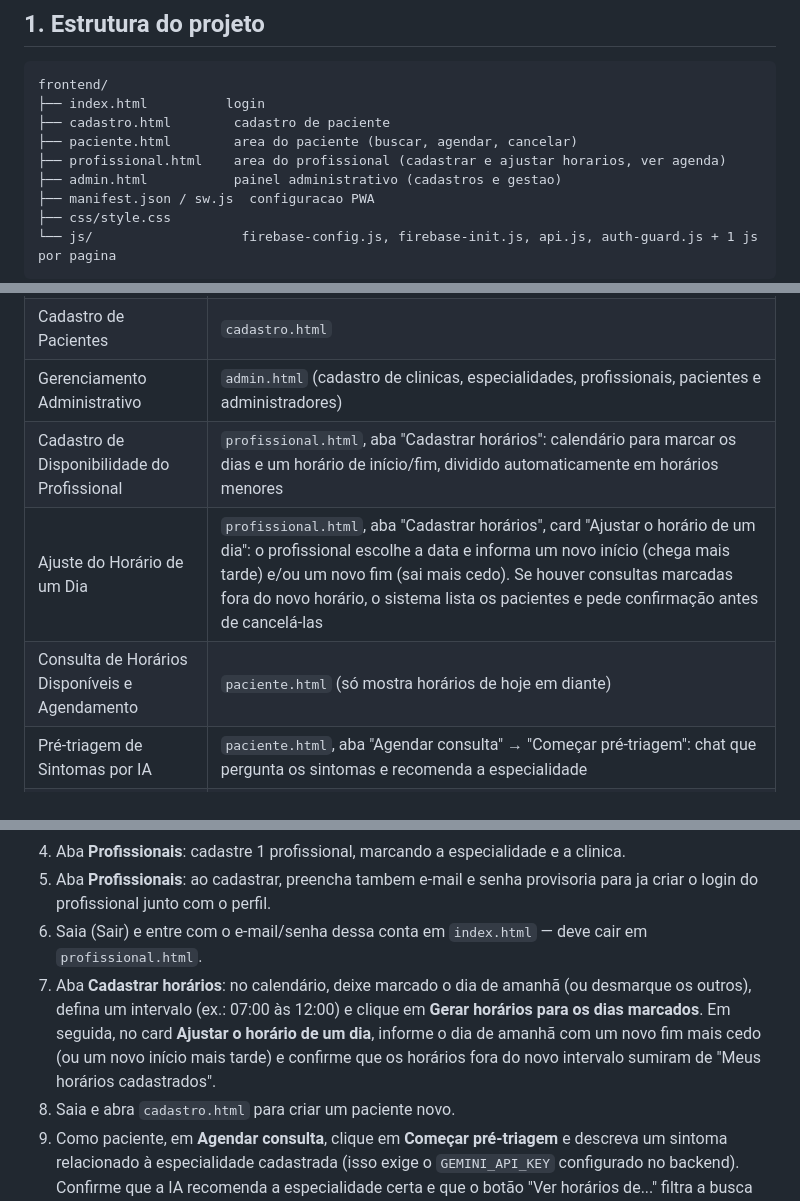
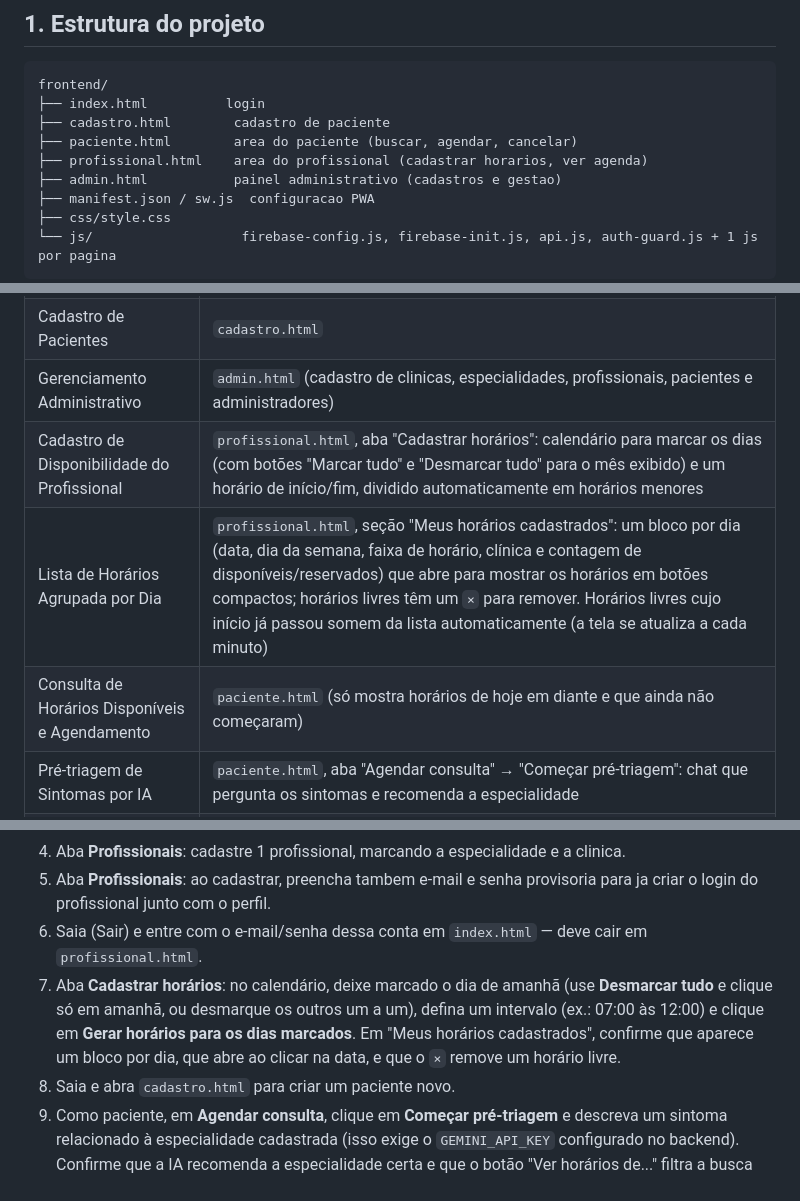
Before and after one commit to alvess29/saude-recife-frontend, a Markdown page: README.md, 3 parts joined by grey strips. Rendered like a GitHub page.

Commit message:
docs: atualiza readme do frontend

```diff
--- a/README.md
+++ b/README.md
@@ -21,7 +21,7 @@ frontend/
 ├── index.html          login
 ├── cadastro.html        cadastro de paciente
 ├── paciente.html        area do paciente (buscar, agendar, cancelar)
-├── profissional.html    area do profissional (cadastrar e ajustar horarios, ver agenda)
+├── profissional.html    area do profissional (cadastrar horarios, ver agenda)
 ├── admin.html           painel administrativo (cadastros e gestao)
 ├── manifest.json / sw.js  configuracao PWA
 ├── css/style.css
@@ -35,9 +35,9 @@ frontend/
 | Login e Autenticacao | `index.html` (Firebase Authentication, e-mail/senha) |
 | Cadastro de Pacientes | `cadastro.html` |
 | Gerenciamento Administrativo | `admin.html` (cadastro de clinicas, especialidades, profissionais, pacientes e administradores) |
-| Cadastro de Disponibilidade do Profissional | `profissional.html`, aba "Cadastrar horários": calendário para marcar os dias e um horário de início/fim, dividido automaticamente em horários menores |
-| Ajuste do Horário de um Dia | `profissional.html`, aba "Cadastrar horários", card "Ajustar o horário de um dia": o profissional escolhe a data e informa um novo início (chega mais tarde) e/ou um novo fim (sai mais cedo). Se houver consultas marcadas fora do novo horário, o sistema lista os pacientes e pede confirmação antes de cancelá-las |
-| Consulta de Horários Disponíveis e Agendamento | `paciente.html` (só mostra horários de hoje em diante) |
+| Cadastro de Disponibilidade do Profissional | `profissional.html`, aba "Cadastrar horários": calendário para marcar os dias (com botões "Marcar tudo" e "Desmarcar tudo" para o mês exibido) e um horário de início/fim, dividido automaticamente em horários menores |
+| Lista de Horários Agrupada por Dia | `profissional.html`, seção "Meus horários cadastrados": um bloco por dia (data, dia da semana, faixa de horário, clínica e contagem de disponíveis/reservados) que abre para mostrar os horários em botões compactos; horários livres têm um `×` para remover. Horários livres cujo início já passou somem da lista automaticamente (a tela se atualiza a cada minuto) |
+| Consulta de Horários Disponíveis e Agendamento | `paciente.html` (só mostra horários de hoje em diante e que ainda não começaram) |
 | Pré-triagem de Sintomas por IA | `paciente.html`, aba "Agendar consulta" &rarr; "Começar pré-triagem": chat que pergunta os sintomas e recomenda a especialidade |
 | Gerenciamento de Agendamentos | abas "Meus agendamentos" / "Minha agenda" / "Agendamentos" (admin) |
 | Integracao Client-Server (API REST + JSON) | `js/api.js`, que consome as rotas do repositorio backend |
@@ -88,7 +88,7 @@ ela cobre todos os requisitos da 1ª Entrega nos dois repositorios:
 4. Aba **Profissionais**: cadastre 1 profissional, marcando a especialidade e a clinica.
 5. Aba **Profissionais**: ao cadastrar, preencha tambem e-mail e senha provisoria para ja criar o login do profissional junto com o perfil.
 6. Saia (Sair) e entre com o e-mail/senha dessa conta em `index.html` — deve cair em `profissional.html`.
-7. Aba **Cadastrar horários**: no calendário, deixe marcado o dia de amanhã (ou desmarque os outros), defina um intervalo (ex.: 07:00 às 12:00) e clique em **Gerar horários para os dias marcados**. Em seguida, no card **Ajustar o horário de um dia**, informe o dia de amanhã com um novo fim mais cedo (ou um novo início mais tarde) e confirme que os horários fora do novo intervalo sumiram de "Meus horários cadastrados".
+7. Aba **Cadastrar horários**: no calendário, deixe marcado o dia de amanhã (use **Desmarcar tudo** e clique só em amanhã, ou desmarque os outros um a um), defina um intervalo (ex.: 07:00 às 12:00) e clique em **Gerar horários para os dias marcados**. Em "Meus horários cadastrados", confirme que aparece um bloco por dia, que abre ao clicar na data, e que o `×` remove um horário livre.
 8. Saia e abra `cadastro.html` para criar um paciente novo.
 9. Como paciente, em **Agendar consulta**, clique em **Começar pré-triagem** e descreva um sintoma relacionado à especialidade cadastrada (isso exige o `GEMINI_API_KEY` configurado no backend). Confirme que a IA recomenda a especialidade certa e que o botão "Ver horários de..." filtra a busca corretamente.
 10. Filtre pela especialidade cadastrada (manualmente ou via pré-triagem) e confirme que o horario aparece. Clique em **Agendar**.
```
